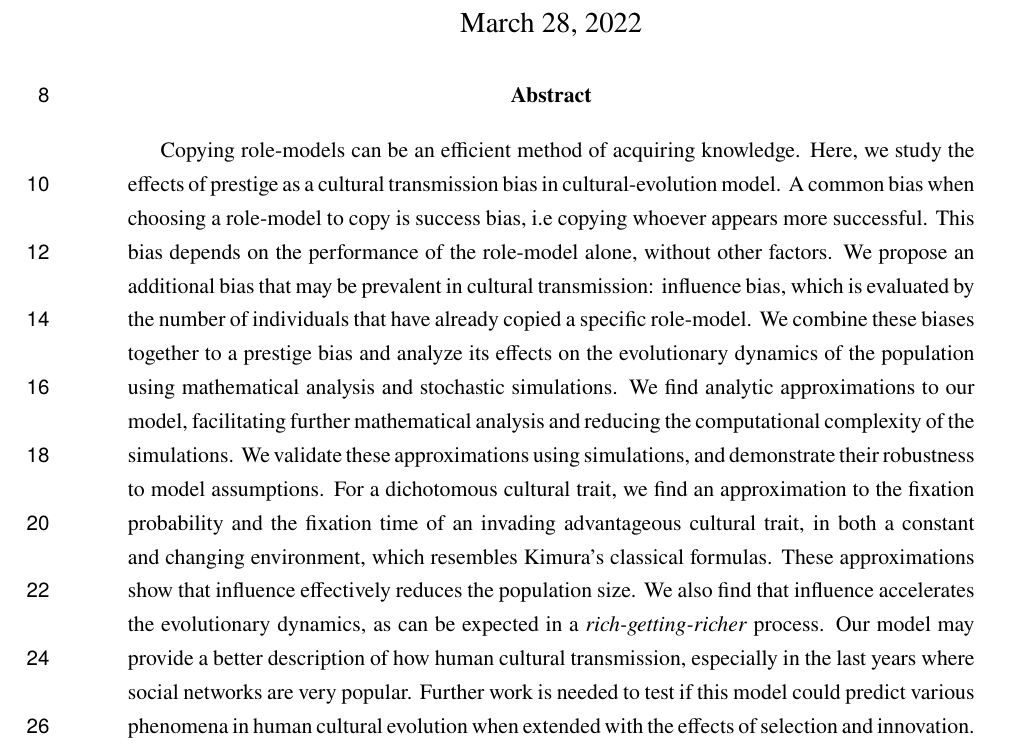
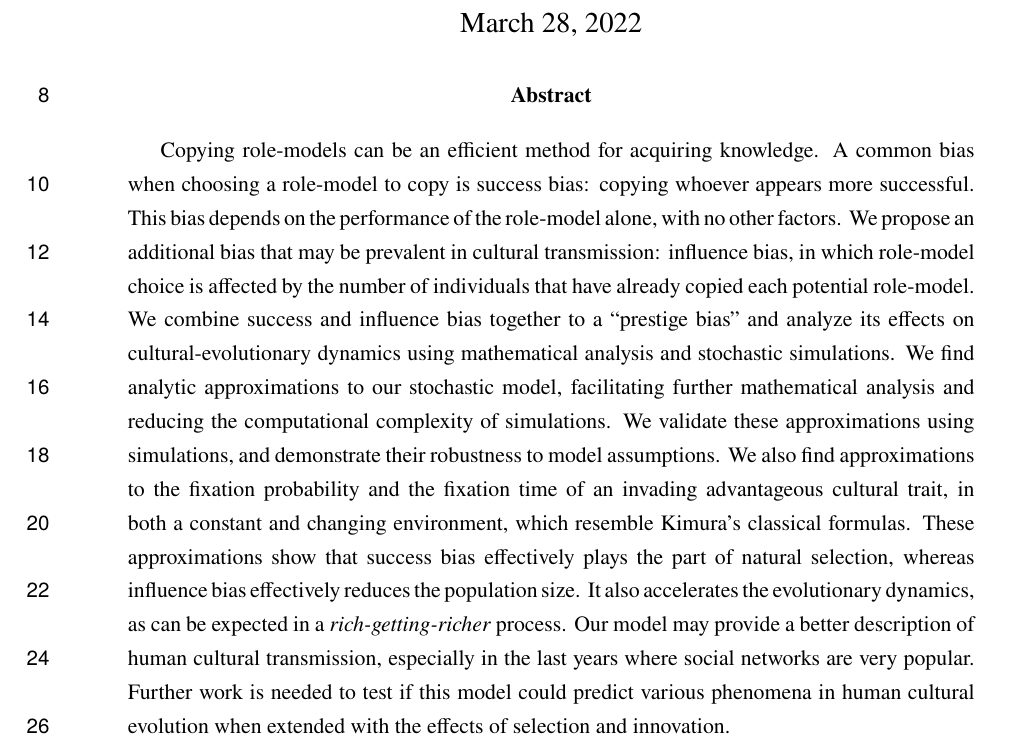
Before and after one commit to yoavram-lab/PrestigeBias, a LaTeX paper (ms/PrestigeBias.tex): part of page 1 of 26, cut so that both start at the same text. Compiled offline with pdfLaTeX.

Commit message:
revise abstract

```diff
--- a/ms/PrestigeBias.tex
+++ b/ms/PrestigeBias.tex
@@ -108,11 +108,11 @@ headheight=12pt
 \maketitle
 
 \begin{abstract}
-Copying role-models can be an efficient method of acquiring knowledge. Here, we study the effects of prestige as a cultural transmission bias in cultural-evolution model. A common bias when choosing a role-model to copy is success bias, i.e copying whoever appears more successful. This bias depends on the performance of the role-model alone, without other factors. We propose an additional bias that may be prevalent in cultural transmission: influence bias, which is evaluated by the number of individuals that have already copied a specific role-model. We combine these biases together to a prestige bias and analyze its effects on the evolutionary dynamics of the population using mathematical analysis and stochastic simulations. We find analytic approximations to our model, facilitating further mathematical analysis and reducing the computational complexity of the simulations. We validate these approximations using simulations, and demonstrate their robustness to model assumptions.
-For a dichotomous cultural trait, we find  an approximation to the fixation probability and the fixation time of an invading advantageous cultural trait, in both a constant and changing environment, which resembles Kimura's classical formulas.
-These approximations show that influence effectively reduces the population size. % TODO reduce or increase?
-We also find that influence accelerates the evolutionary dynamics, as can be expected in a \textit{rich-getting-richer} process.
-Our model may provide a better description of how human cultural transmission,
+Copying role-models can be an efficient method for acquiring knowledge. A common bias when choosing a role-model to copy is success bias: copying whoever appears more successful. This bias depends on the performance of the role-model alone, with no other factors. We propose an additional bias that may be prevalent in cultural transmission: influence bias, in which role-model choice is affected by the number of individuals that have already copied each potential role-model. We combine success and influence bias together to a ``prestige bias'' and analyze its effects on cultural-evolutionary dynamics using mathematical analysis and stochastic simulations. We find analytic approximations to our stochastic model, facilitating further mathematical analysis and reducing the computational complexity of simulations. We validate these approximations using simulations, and demonstrate their robustness to model assumptions.
+We also find approximations to the fixation probability and the fixation time of an invading advantageous cultural trait, in both a constant and changing environment, which resemble Kimura's classical formulas.
+These approximations show that success bias effectively plays the part of natural selection, whereas influence bias effectively reduces the population size. % TODO reduce or increase?
+It also accelerates the evolutionary dynamics, as can be expected in a \textit{rich-getting-richer} process.
+Our model may provide a better description of human cultural transmission,
 especially in the last years where social networks are very popular. % TODO to discuss this last sentence
 Further work is needed to test if this model could predict various phenomena in human cultural evolution when extended with the effects of selection and innovation.
 \end{abstract}
```
Also changed, not shown: ms/PrestigeBias.pdf.
